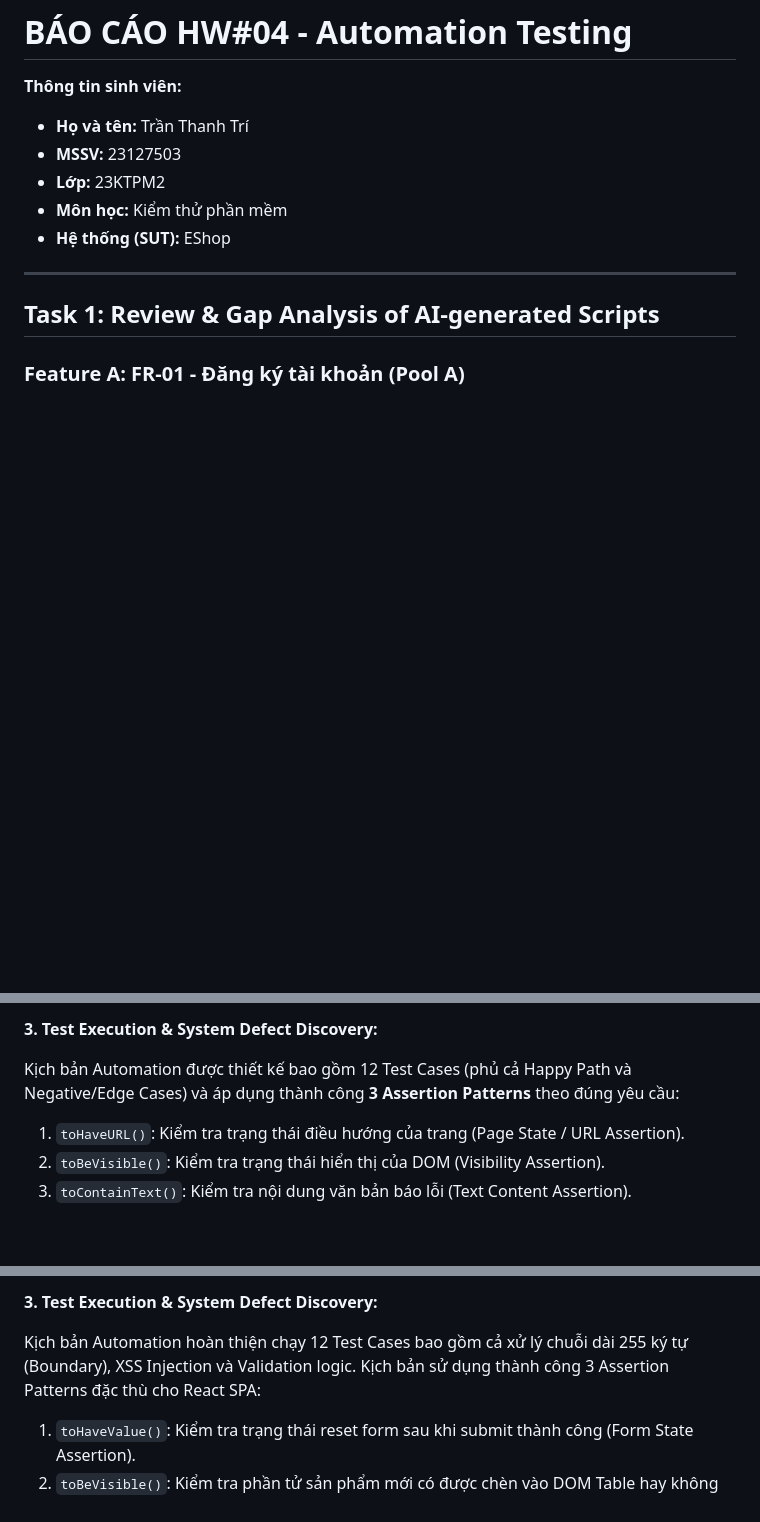
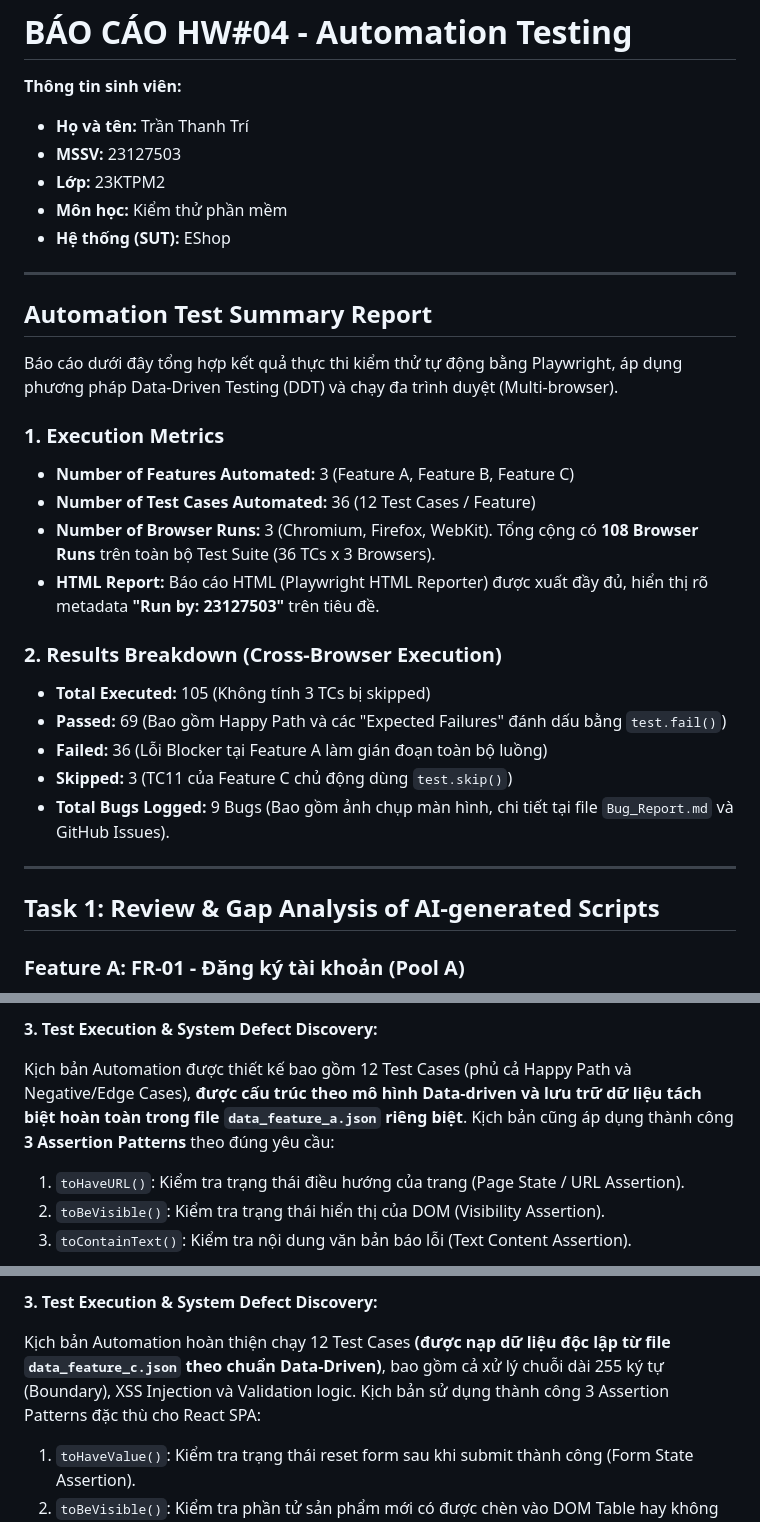
Before and after one commit to Triszz/HW04-Automation_Testing, a Markdown page: Main_Report.md, 3 parts joined by grey strips. GitHub-like rendering; blank space fills up the shorter version.

```diff
--- a/Main_Report.md
+++ b/Main_Report.md
@@ -7,6 +7,27 @@
 - **Lớp:** 23KTPM2
 - **Môn học:** Kiểm thử phần mềm
 - **Hệ thống (SUT):** EShop
+
+---
+
+## Automation Test Summary Report
+
+Báo cáo dưới đây tổng hợp kết quả thực thi kiểm thử tự động bằng Playwright, áp dụng phương pháp Data-Driven Testing (DDT) và chạy đa trình duyệt (Multi-browser).
+
+### 1. Execution Metrics
+
+- **Number of Features Automated:** 3 (Feature A, Feature B, Feature C)
+- **Number of Test Cases Automated:** 36 (12 Test Cases / Feature)
+- **Number of Browser Runs:** 3 (Chromium, Firefox, WebKit). Tổng cộng có **108 Browser Runs** trên toàn bộ Test Suite (36 TCs x 3 Browsers).
+- **HTML Report:** Báo cáo HTML (Playwright HTML Reporter) được xuất đầy đủ, hiển thị rõ metadata **"Run by: 23127503"** trên tiêu đề.
+
+### 2. Results Breakdown (Cross-Browser Execution)
+
+- **Total Executed:** 105 (Không tính 3 TCs bị skipped)
+- **Passed:** 69 (Bao gồm Happy Path và các "Expected Failures" đánh dấu bằng `test.fail()`)
+- **Failed:** 36 (Lỗi Blocker tại Feature A làm gián đoạn toàn bộ luồng)
+- **Skipped:** 3 (TC11 của Feature C chủ động dùng `test.skip()`)
+- **Total Bugs Logged:** 9 Bugs (Bao gồm ảnh chụp màn hình, chi tiết tại file `Bug_Report.md` và GitHub Issues).
 
 ---
 
@@ -28,7 +49,7 @@
 
 **3. Test Execution & System Defect Discovery:**
 
-Kịch bản Automation được thiết kế bao gồm 12 Test Cases (phủ cả Happy Path và Negative/Edge Cases) và áp dụng thành công **3 Assertion Patterns** theo đúng yêu cầu:
+Kịch bản Automation được thiết kế bao gồm 12 Test Cases (phủ cả Happy Path và Negative/Edge Cases), **được cấu trúc theo mô hình Data-driven và lưu trữ dữ liệu tách biệt hoàn toàn trong file `data_feature_a.json` riêng biệt**. Kịch bản cũng áp dụng thành công **3 Assertion Patterns** theo đúng yêu cầu:
 
 1. `toHaveURL()`: Kiểm tra trạng thái điều hướng của trang (Page State / URL Assertion).
 2. `toBeVisible()`: Kiểm tra trạng thái hiển thị của DOM (Visibility Assertion).
@@ -98,7 +119,7 @@ Qua quá trình chạy Automation kết hợp với Kiểm thử thăm dò thủ
 
 **3. Test Execution & System Defect Discovery:**
 
-Kịch bản Automation hoàn thiện chạy 12 Test Cases bao gồm cả xử lý chuỗi dài 255 ký tự (Boundary), XSS Injection và Validation logic. Kịch bản sử dụng thành công 3 Assertion Patterns đặc thù cho React SPA:
+Kịch bản Automation hoàn thiện chạy 12 Test Cases **(được nạp dữ liệu độc lập từ file `data_feature_c.json` theo chuẩn Data-Driven)**, bao gồm cả xử lý chuỗi dài 255 ký tự (Boundary), XSS Injection và Validation logic. Kịch bản sử dụng thành công 3 Assertion Patterns đặc thù cho React SPA:
 
 1. `toHaveValue()`: Kiểm tra trạng thái reset form sau khi submit thành công (Form State Assertion).
 2. `toBeVisible()`: Kiểm tra phần tử sản phẩm mới có được chèn vào DOM Table hay không (Data Grid Assertion).
```
Also changed, not shown: other parts of Main_Report.md (+21 -0 lines).
